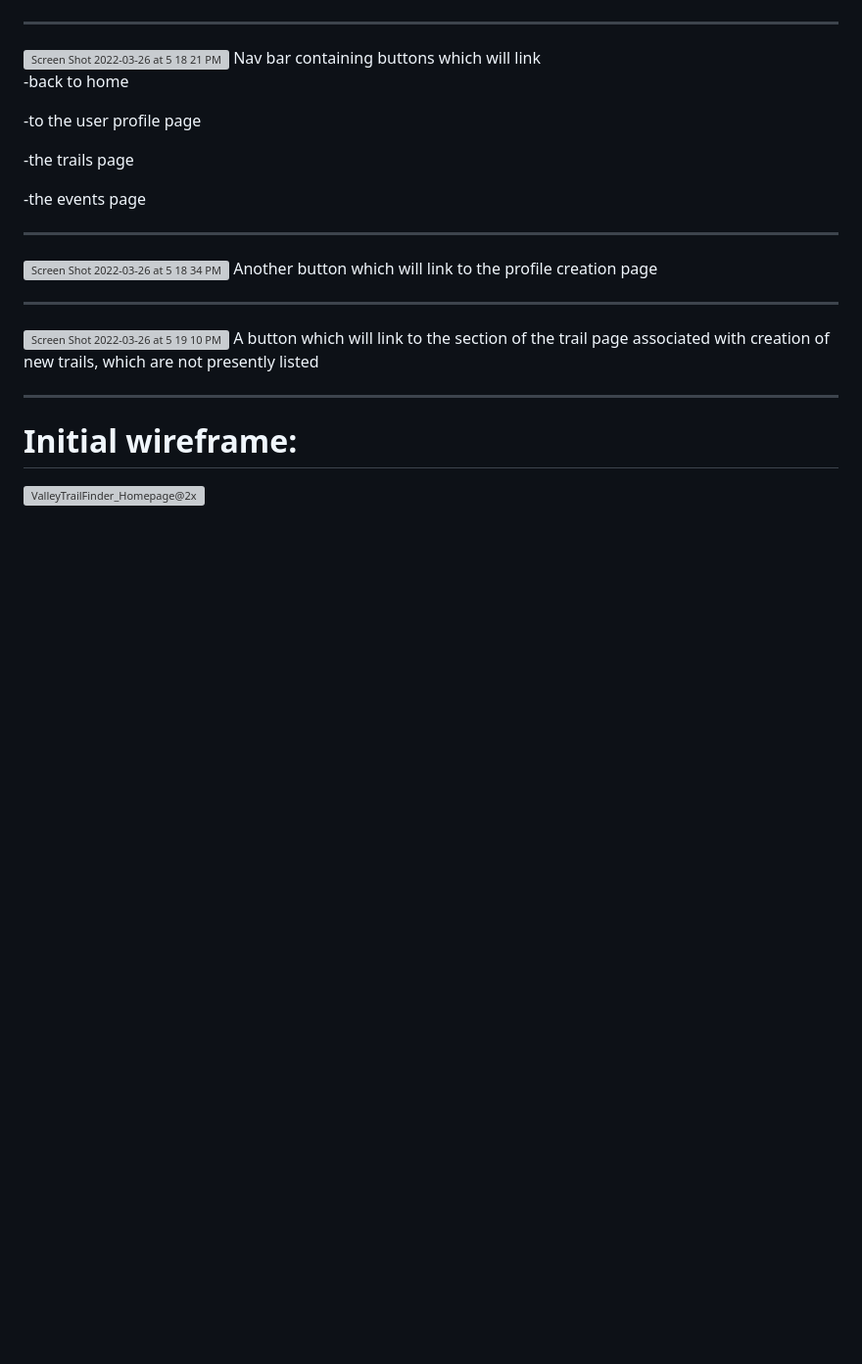
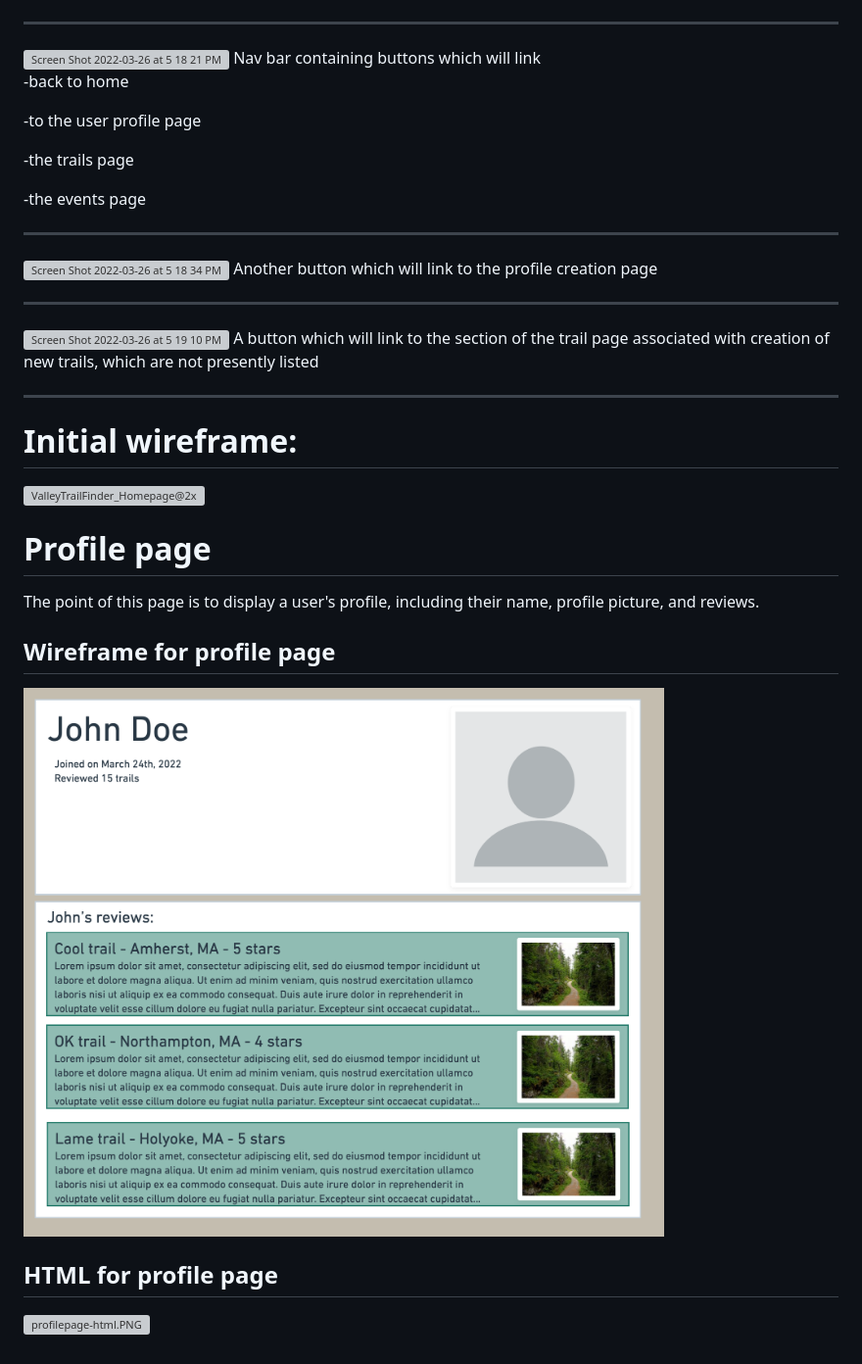
Before and after one commit to a-whall/cs326-final-trail-finders, a Markdown page: docs/milestone1.md, the part around the change. Shown: that part at 98% size. Rendered like a GitHub page; pictures changed too: assets/project-screenshots/profilePage/profile_page_wireframe.png (added); blank space fills up the shorter version; grey boxes are pictures that could not be loaded.

Commit message:
added profile page to milestone1.md

```diff
--- a/docs/milestone1.md
+++ b/docs/milestone1.md
@@ -126,3 +126,15 @@ A button which will link to the section of the trail page associated with creati
 ---
 # Initial wireframe:
 ![ValleyTrailFinder_Homepage@2x](https://user-images.githubusercontent.com/98613897/160258089-b66e9dcf-8e4a-427b-b6a1-8b1911d4b46e.png)
+
+# Profile page
+
+The point of this page is to display a user's profile, including their name, profile picture, and reviews.
+
+## Wireframe for profile page
+
+![profilepage-wireframe.PNG](../assets/project-screenshots/profilePage/profile_page_wireframe.png?raw=true)
+
+## HTML for profile page
+
+![profilepage-html.PNG](../assets/project-screenshots/profilePage/profile_page_html.png?raw=true)
```
Also changed, not shown: 4 other files.
